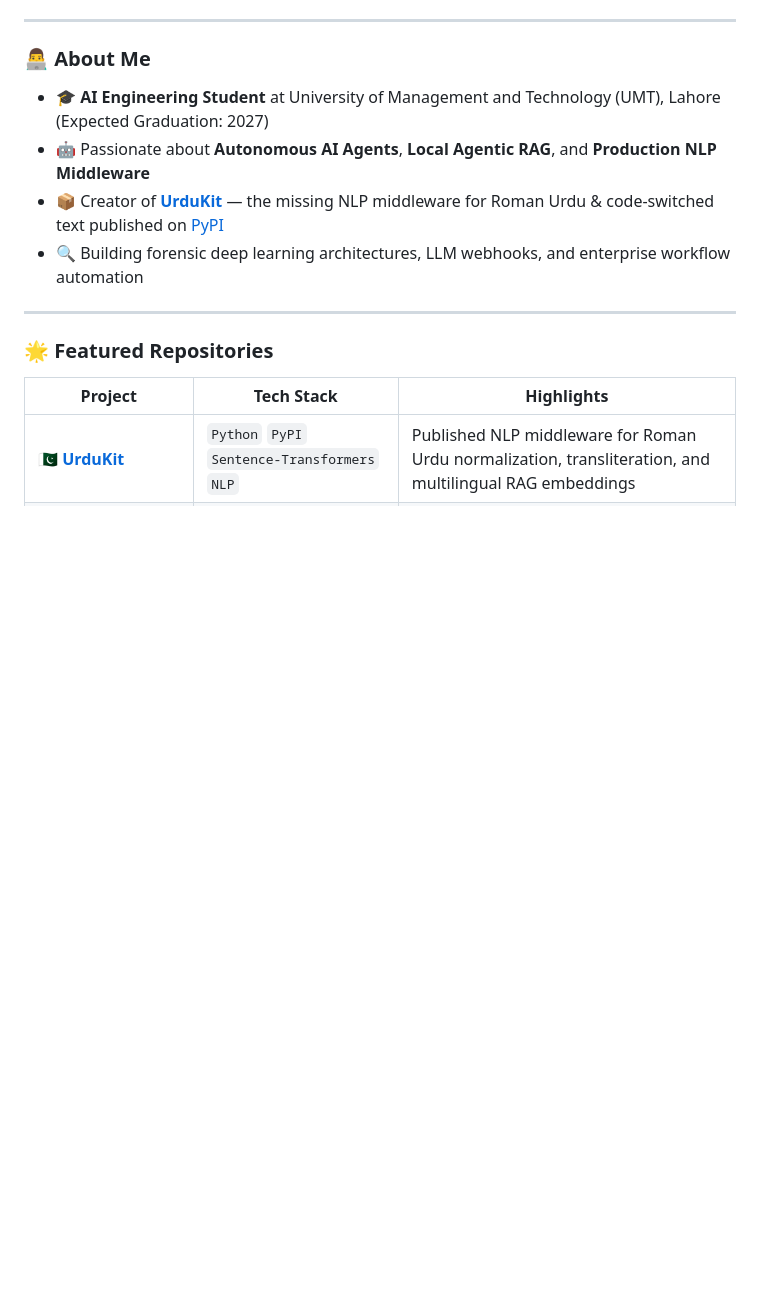
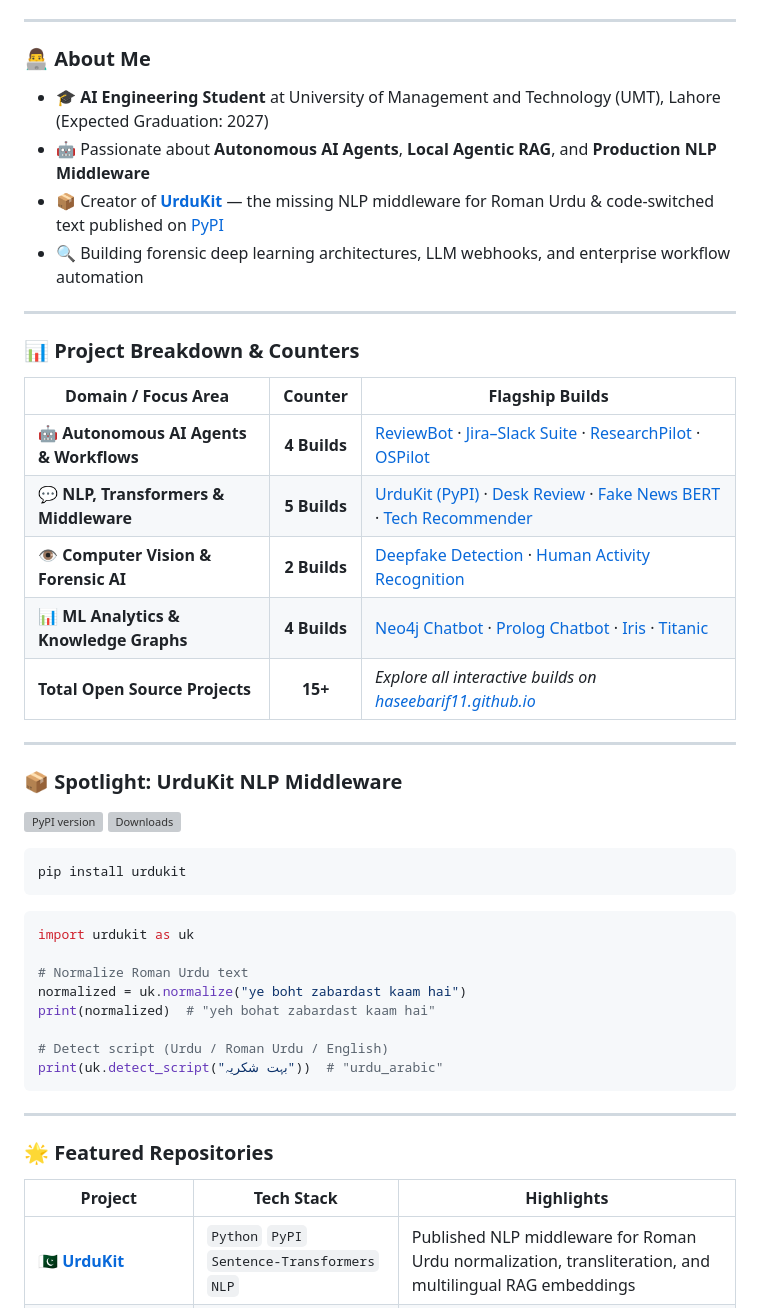
Before and after one commit to haseebarif11/haseebarif11.github.io, a Markdown page: PROFILE_README.md, the part around one of its changes. GitHub-like rendering; blank space fills up the shorter version; grey boxes are pictures that could not be loaded.

Commit message:
docs(profile): add project counter badges, domain breakdown table, and UrduKit code quickstart

````diff
--- a/PROFILE_README.md
+++ b/PROFILE_README.md
@@ -18,6 +25,40 @@
 - 🤖 Passionate about **Autonomous AI Agents**, **Local Agentic RAG**, and **Production NLP Middleware**
 - 📦 Creator of [**UrduKit**](https://github.com/haseebarif11/Urdu-Kit) — the missing NLP middleware for Roman Urdu & code-switched text published on [PyPI](https://pypi.org/project/urdukit/)
 - 🔍 Building forensic deep learning architectures, LLM webhooks, and enterprise workflow automation
+
+---
+
+### 📊 Project Breakdown & Counters
+
+| Domain / Focus Area | Counter | Flagship Builds |
+|---|:---:|---|
+| 🤖 **Autonomous AI Agents & Workflows** | **4 Builds** | [ReviewBot](https://github.com/haseebarif11/ReviewBot) · [Jira–Slack Suite](https://github.com/haseebarif11/jira-slack-n8n-workflows) · [ResearchPilot](https://github.com/haseebarif11/Research-Pilot) · [OSPilot](https://github.com/haseebarif11/ospilot-agent) |
+| 💬 **NLP, Transformers & Middleware** | **5 Builds** | [UrduKit (PyPI)](https://github.com/haseebarif11/Urdu-Kit) · [Desk Review](https://github.com/haseebarif11/desk-review) · [Fake News BERT](https://github.com/haseebarif11/fake-news-detection-pipeline) · [Tech Recommender](https://github.com/haseebarif11/Tech-Stack-Recommender) |
+| 👁️ **Computer Vision & Forensic AI** | **2 Builds** | [Deepfake Detection](https://github.com/haseebarif11/Deep-fake-face-detection) · [Human Activity Recognition](https://github.com/haseebarif11/Human-Activity-Recognition) |
+| 📊 **ML Analytics & Knowledge Graphs** | **4 Builds** | [Neo4j Chatbot](https://github.com/haseebarif11/family-chatbot-neo4j) · [Prolog Chatbot](https://github.com/haseebarif11/family-tree-chatbot) · [Iris](https://github.com/haseebarif11/Iris-Species-Classifier) · [Titanic](https://github.com/haseebarif11/Titanic-Survival-Prediction-Analysis) |
+| **Total Open Source Projects** | **15+** | *Explore all interactive builds on [haseebarif11.github.io](https://haseebarif11.github.io/)* |
+
+---
+
+### 📦 Spotlight: UrduKit NLP Middleware
+
+[![PyPI version](https://img.shields.io/pypi/v/urdukit.svg?style=flat-square&color=0ea5e9)](https://pypi.org/project/urdukit/)
+[![Downloads](https://static.pepy.tech/badge/urdukit)](https://pepy.tech/project/urdukit)
+
+```bash
+pip install urdukit
+```
+
+```python
+import urdukit as uk
+
+# Normalize Roman Urdu text
+normalized = uk.normalize("ye boht zabardast kaam hai")
+print(normalized)  # "yeh bohat zabardast kaam hai"
+
+# Detect script (Urdu / Roman Urdu / English)
+print(uk.detect_script("بہت شکریہ"))  # "urdu_arabic"
+```
 
 ---
 
````
Also changed, not shown: other parts of PROFILE_README.md (+7 -0 lines).
